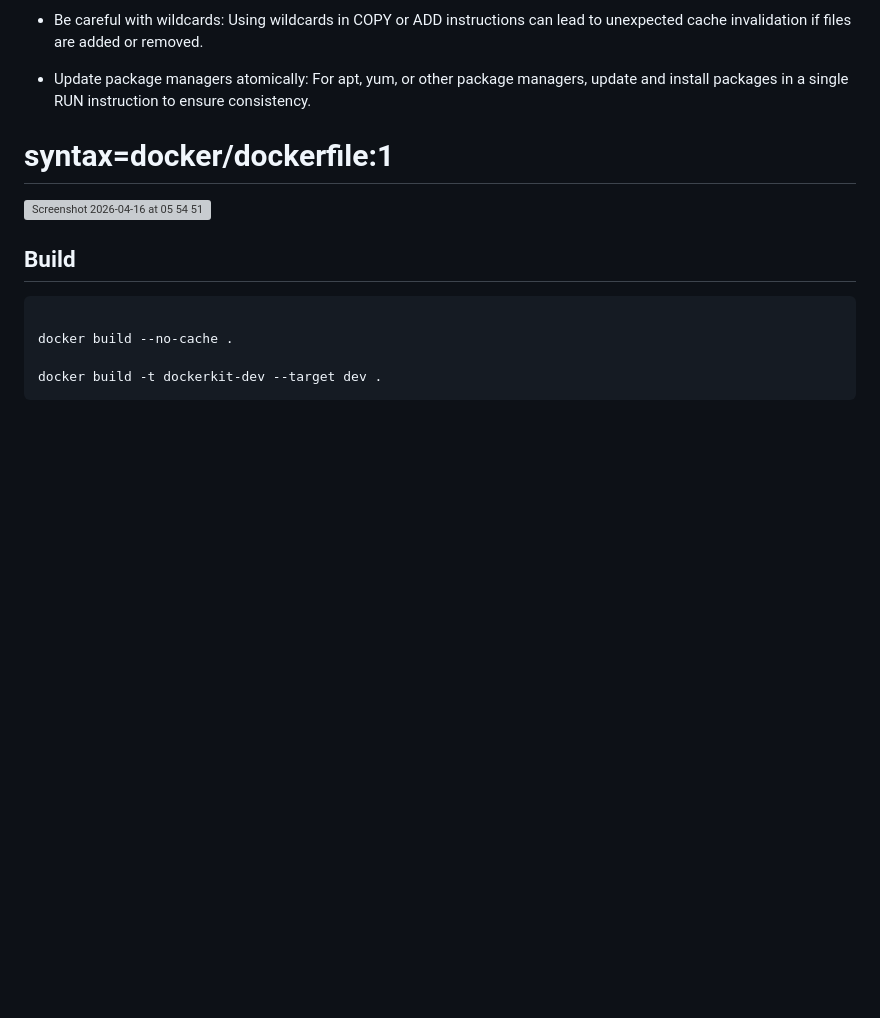
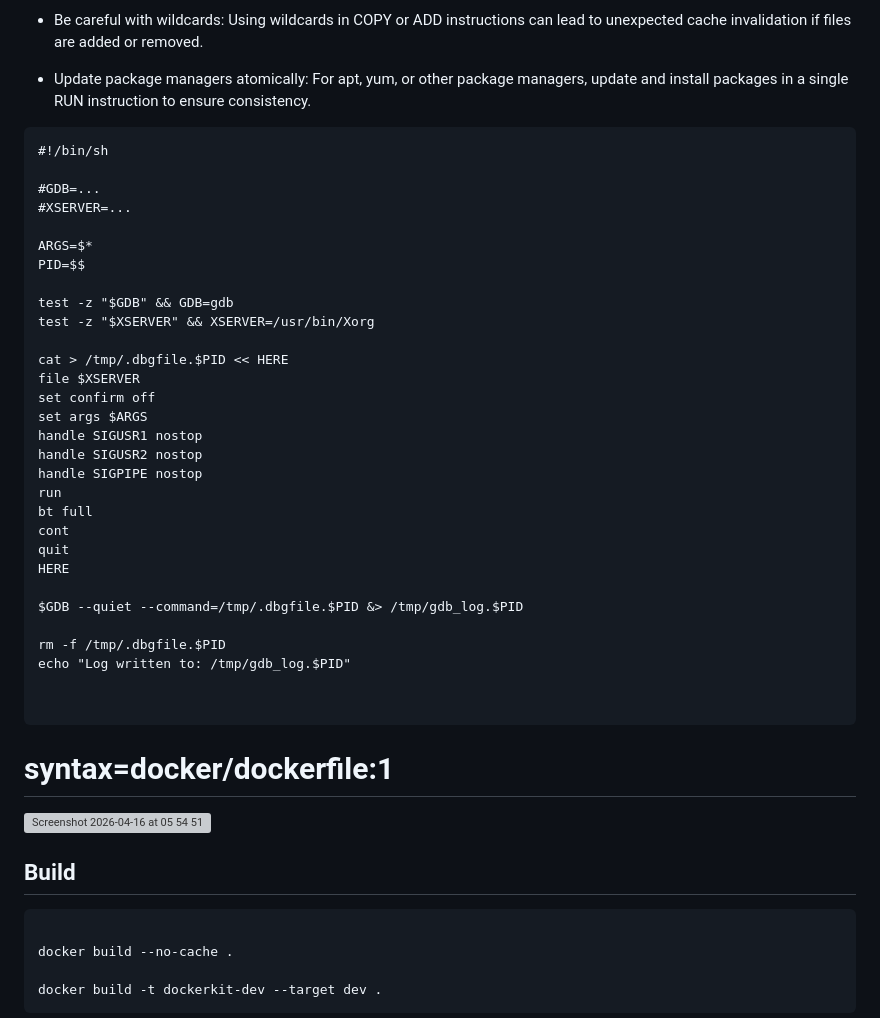
Before and after one commit to greydoubt/dockerkit, a Markdown page: README.md, the part around the change. GitHub-like rendering; blank space fills up the shorter version; grey boxes are pictures that could not be loaded.

````diff
--- a/README.md
+++ b/README.md
@@ -24,6 +24,42 @@
 
 - Update package managers atomically: For apt, yum, or other package managers, update and install packages in a single RUN instruction to ensure consistency.
 
+
+
+
+
+```
+#!/bin/sh
+
+#GDB=...
+#XSERVER=...
+
+ARGS=$*
+PID=$$
+
+test -z "$GDB" && GDB=gdb
+test -z "$XSERVER" && XSERVER=/usr/bin/Xorg
+
+cat > /tmp/.dbgfile.$PID << HERE
+file $XSERVER
+set confirm off
+set args $ARGS
+handle SIGUSR1 nostop
+handle SIGUSR2 nostop
+handle SIGPIPE nostop
+run
+bt full
+cont
+quit
+HERE
+
+$GDB --quiet --command=/tmp/.dbgfile.$PID &> /tmp/gdb_log.$PID
+
+rm -f /tmp/.dbgfile.$PID
+echo "Log written to: /tmp/gdb_log.$PID"
+
+
+```
 
 
 
````
